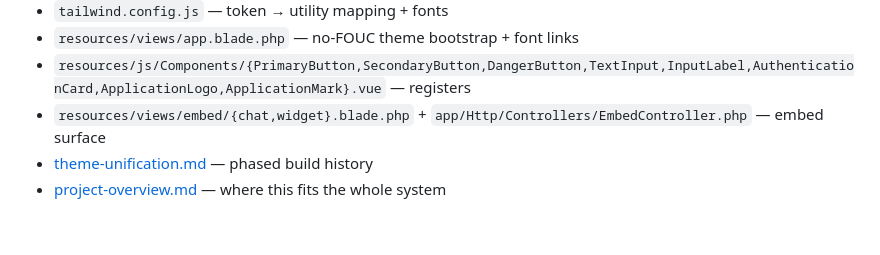
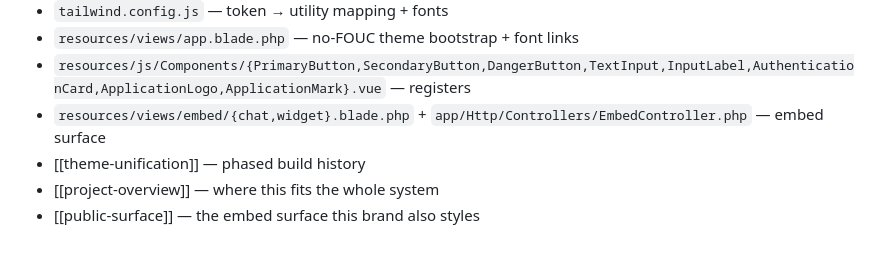
Before and after one commit to Neoptolemospapadiofantous/automation_dashboard, a Markdown page: docs/design-system.md, the part around the change. GitHub-like rendering.

```diff
--- a/docs/design-system.md
+++ b/docs/design-system.md
@@ -225,5 +225,6 @@ decoration** · **`shadow-[…rgba(0,0,0,…)]` (invisible in dark — use
 - `resources/views/app.blade.php` — no-FOUC theme bootstrap + font links
 - `resources/js/Components/{PrimaryButton,SecondaryButton,DangerButton,TextInput,InputLabel,AuthenticationCard,ApplicationLogo,ApplicationMark}.vue` — registers
 - `resources/views/embed/{chat,widget}.blade.php` + `app/Http/Controllers/EmbedController.php` — embed surface
-- [theme-unification.md](./theme-unification.md) — phased build history
-- [project-overview.md](./project-overview.md) — where this fits the whole system
+- [[theme-unification]] — phased build history
+- [[project-overview]] — where this fits the whole system
+- [[public-surface]] — the embed surface this brand also styles
```
Also changed, not shown: docs/project-overview.md (+3 -2 lines), docs/theme-unification.md (+3 -0 lines).
